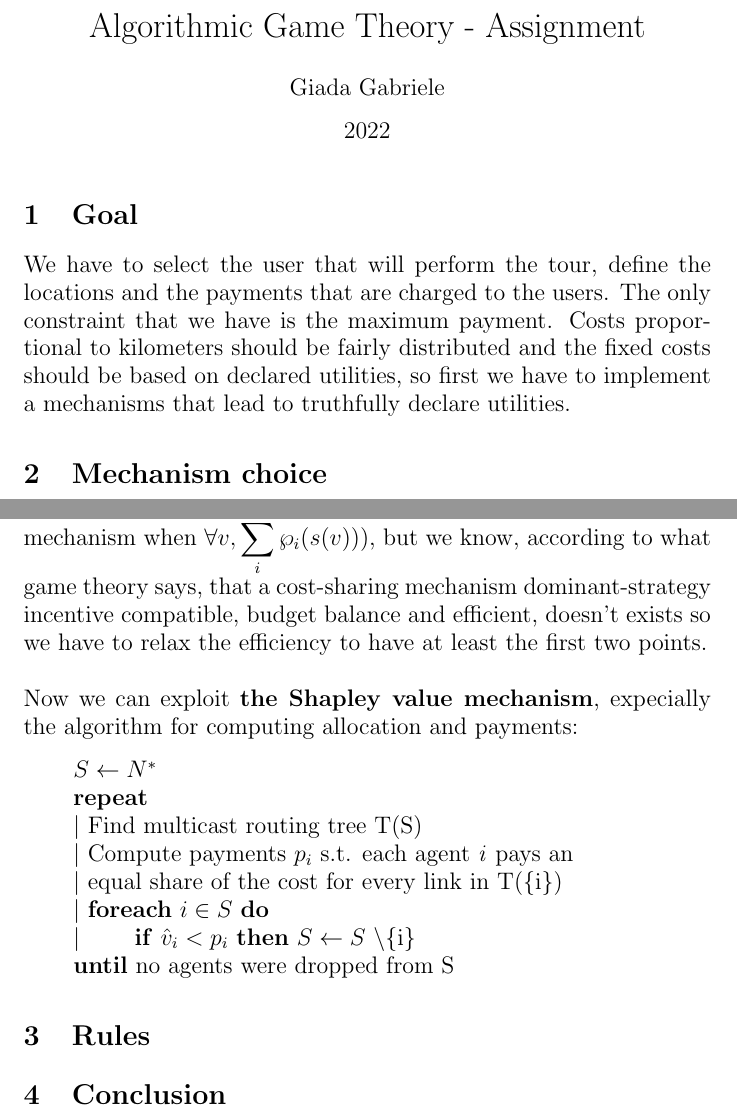
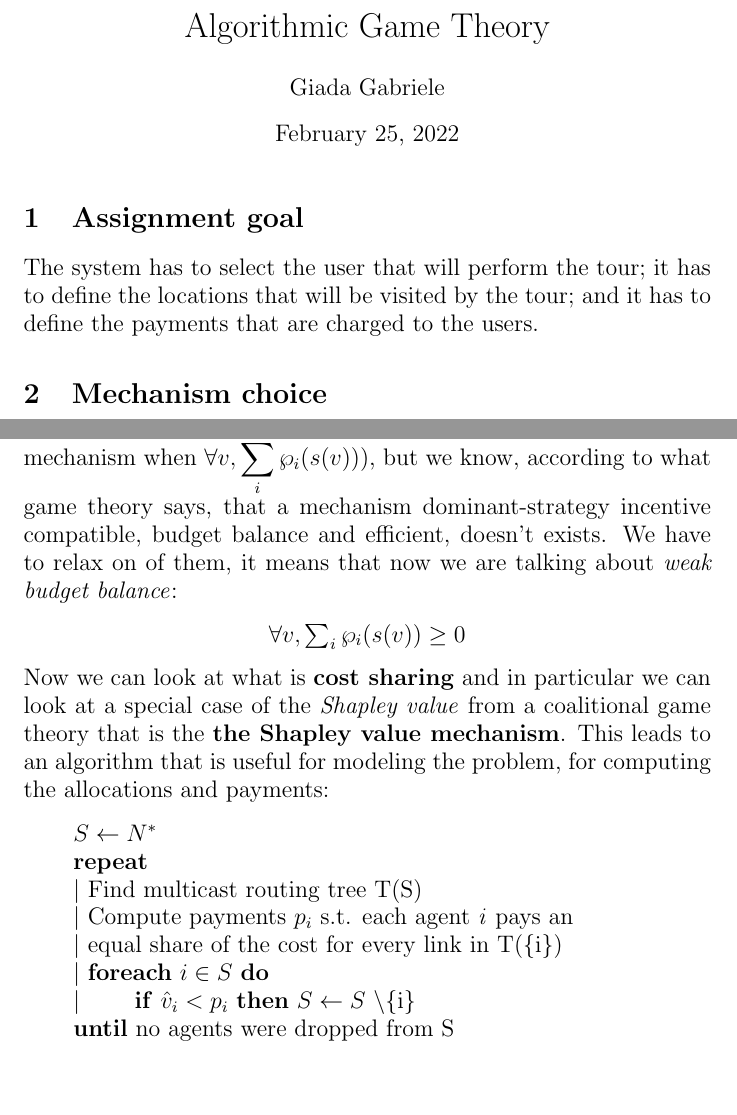
Before and after one commit to giadagabriele/Algorithmic-Game-Theory, a LaTeX document (paper.tex): two parts of pages 1 and 4 of 4, joined at a grey line, cut so that both start at the same text. Compiled offline with pdfLaTeX.

Commit message:
Add files via upload

```diff
--- a/paper.tex
+++ b/paper.tex
@@ -1,17 +1,17 @@
 \documentclass{article}
 \usepackage[utf8]{inputenc}
 
-\title{Algorithmic Game Theory - Assignment}
+\title{Algorithmic Game Theory}
 \author{Giada Gabriele}
-\date{2022}
+\date{February 25, 2022}
 \usepackage{amsmath}
 \usepackage{amssymb}
 \begin{document}
 
 \maketitle
-\section{Goal}
+\section{Assignment goal}
 \large{
-We have to select the user that will perform the tour, define the locations and the payments that are charged to the users. The only constraint that we have is the maximum payment. Costs proportional to kilometers should be fairly distributed and the fixed costs should be based on declared utilities, so first we have to implement a mechanisms that lead to truthfully declare utilities.
+The system has to select the user that will perform the tour; it has to define the locations that will be visited by the tour; and it has to define the payments that are charged to the users.
 }
 \section{Mechanism choice}
 \large{
@@ -68,8 +68,11 @@ And again we go back at the definition of \textbf{truthfulness}, in this case fo
 \begin{quote}
     A quasilinear mechanism is truthful if it is direct and $\forall _i \forall v_i$, agent \textit{i}'s equilibrium strategy is to adopt the strategy\\ $\hat{v}_i = v_i$.
 \end{quote}
-Also we would like to have a mechanism that is \textbf{efficient} \\(quasilinear mechanism with a selected choice x such that,\newpage $\forall v \forall x'$, $\displaystyle \sum_{i} v_i > \displaystyle \sum_{i} v_i(x')$) and \textbf{budget balanced} (quasilinear mechanism when $\forall v,\displaystyle\sum_{i} \wp_i (s(v))$), but we know, according to what game theory says, that a cost-sharing mechanism dominant-strategy incentive compatible, budget balance and efficient, doesn't exists so we have to relax the efficiency to have at least the first two points.\\
-\\Now we can exploit \textbf{the Shapley value mechanism}, expecially the algorithm for computing allocation and payments:
+Also we would like to have a mechanism that is \textbf{efficient} \\(quasilinear mechanism with a selected choice x such that,\newpage $\forall v \forall x'$, $\displaystyle \sum_{i} v_i > \displaystyle \sum_{i} v_i(x')$) and \textbf{budget balanced} (quasilinear mechanism when $\forall v,\displaystyle\sum_{i} \wp_i (s(v))$), but we know, according to what game theory says, that a mechanism dominant-strategy incentive compatible, budget balance and efficient, doesn't exists. We have to relax on of them, it means that now we are talking about \textit{weak budget balance}:
+\begin{center}
+    $\forall v, \sum_{i} \wp_i(s(v)) \ge 0$
+\end{center}
+Now we can look at what is \textbf{cost sharing} and in particular we can look at a special case of the \textit{Shapley value} from a coalitional game theory that is the \textbf{the Shapley value mechanism}. This leads to an algorithm that is useful for modeling the problem, for computing the allocations and payments:
 \begin{quote}
     $S \leftarrow N^*$\\
     \textbf{repeat}\\
@@ -82,6 +85,4 @@ Also we would like to have a mechanism that is \textbf{efficient} \\(quasilinear
 \end{quote}
 
 }
-\section{Rules}
-\section{Conclusion}
 \end{document}
```
Also changed, not shown: Assignment_Paper.pdf, paper.tex (2 more changed lines).
